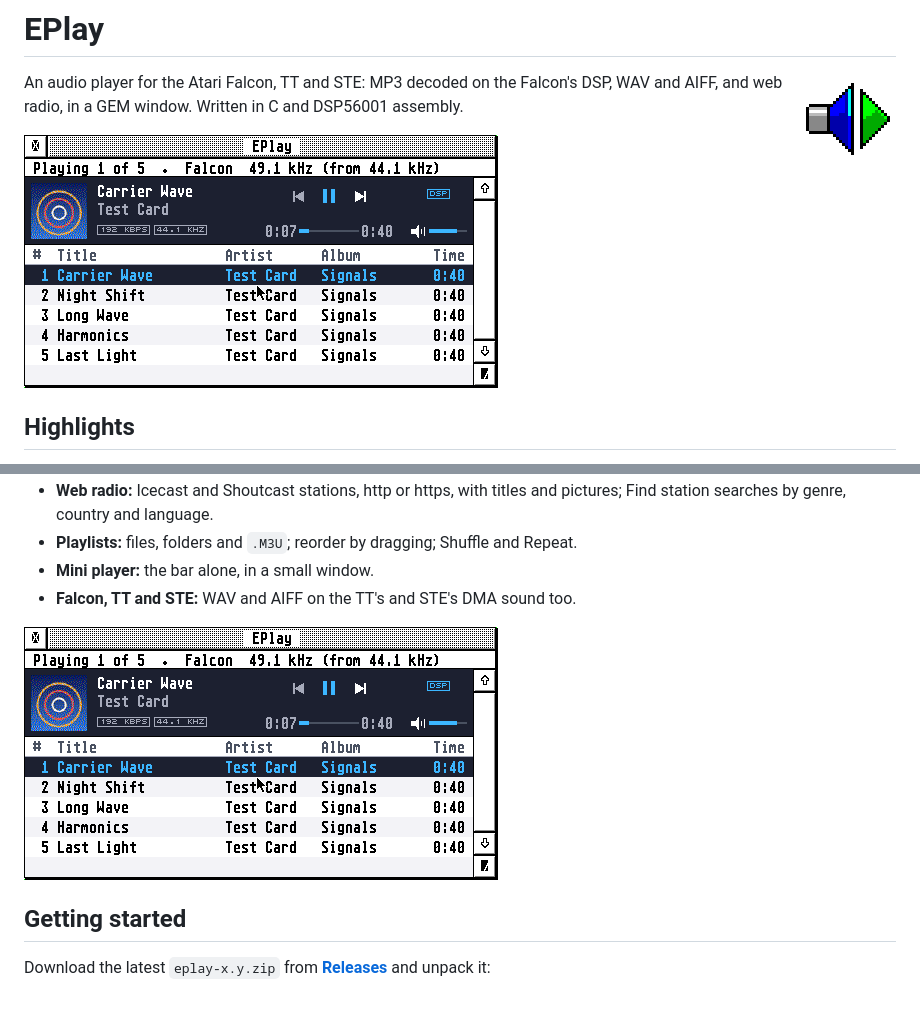
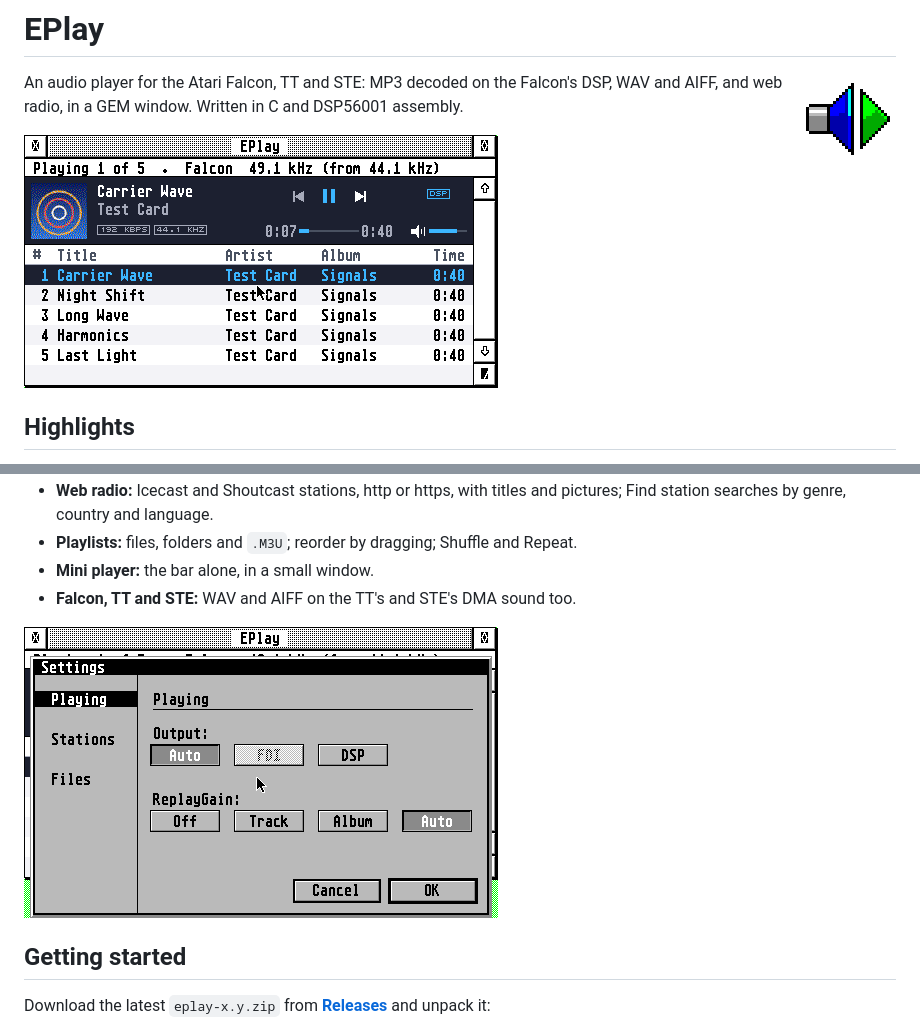
Before and after one commit to whomper/EPlay, a Markdown page: README.md, 2 parts joined by grey strips. Drawn GitHub-style; pictures changed too: docs/player.png, docs/settings.png; blank space fills up the shorter version.

Commit message:
docs: the pictures again from 1.14 (the new Settings); the README shows Settings, not the player twice
Co-Authored-By: Claude Opus 5.5 <noreply@anthropic.com>
Claude-Session: https://claude.ai/code/session_01SZeNoDozTmbWt4s2sFN9eL

```diff
--- a/README.md
+++ b/README.md
@@ -20,7 +20,7 @@ and web radio, in a GEM window. Written in C and DSP56001 assembly.
 - **Mini player:** the bar alone, in a small window.
 - **Falcon, TT and STE:** WAV and AIFF on the TT's and STE's DMA sound too.
 
-![EPlay on a Falcon in 256 colours (Hatari): an album of five tracks in the list, the first playing, its cover, title and artist in the bar with the position, the volume and DSP as the output](docs/player.png)
+![EPlay's Settings on a Falcon in 256 colours (Hatari): its pages Playing, Stations and Files at the left; Playing shows the Output (Auto, FDI, DSP) and ReplayGain (Off, Track, Album, Auto) as buttons](docs/settings.png)
 
 ## Getting started
 
```
